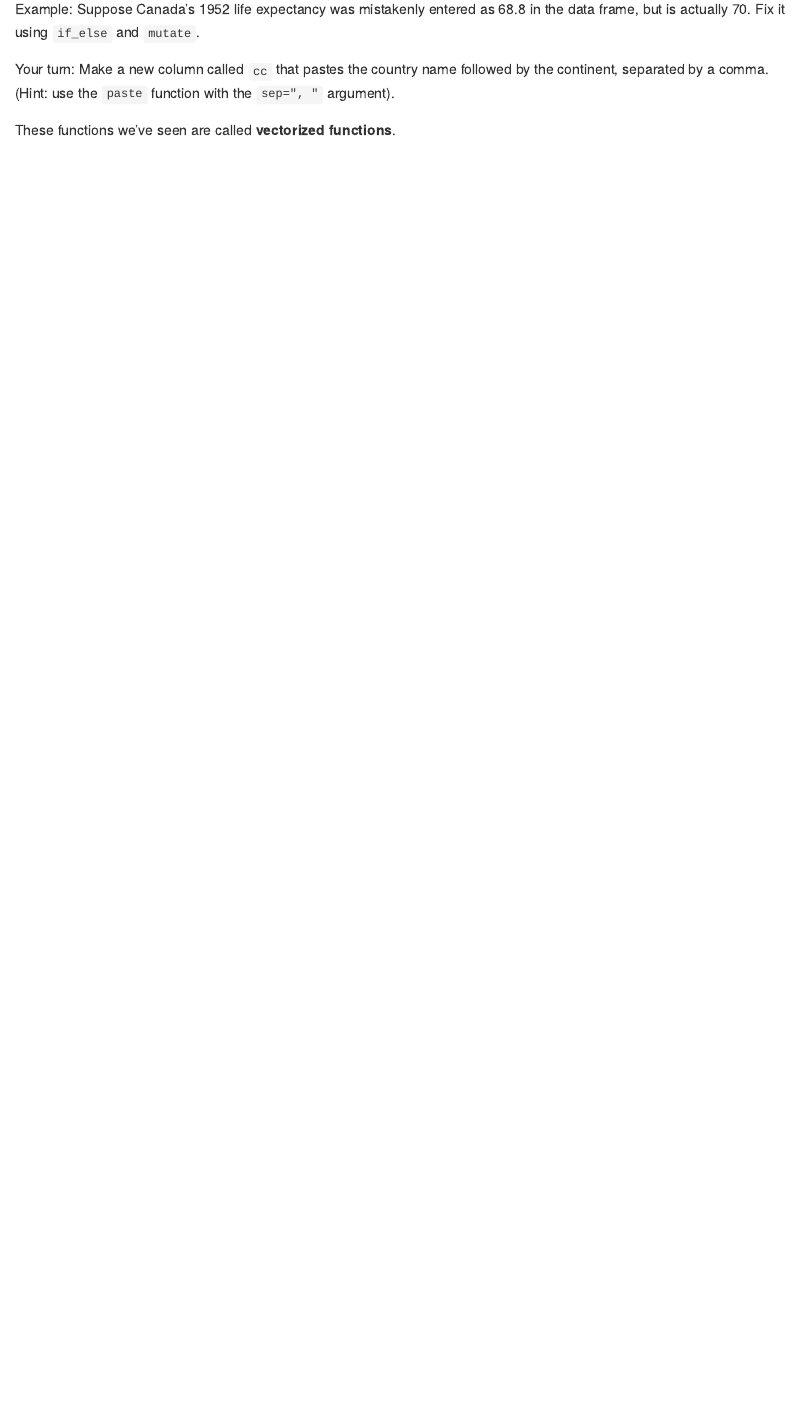
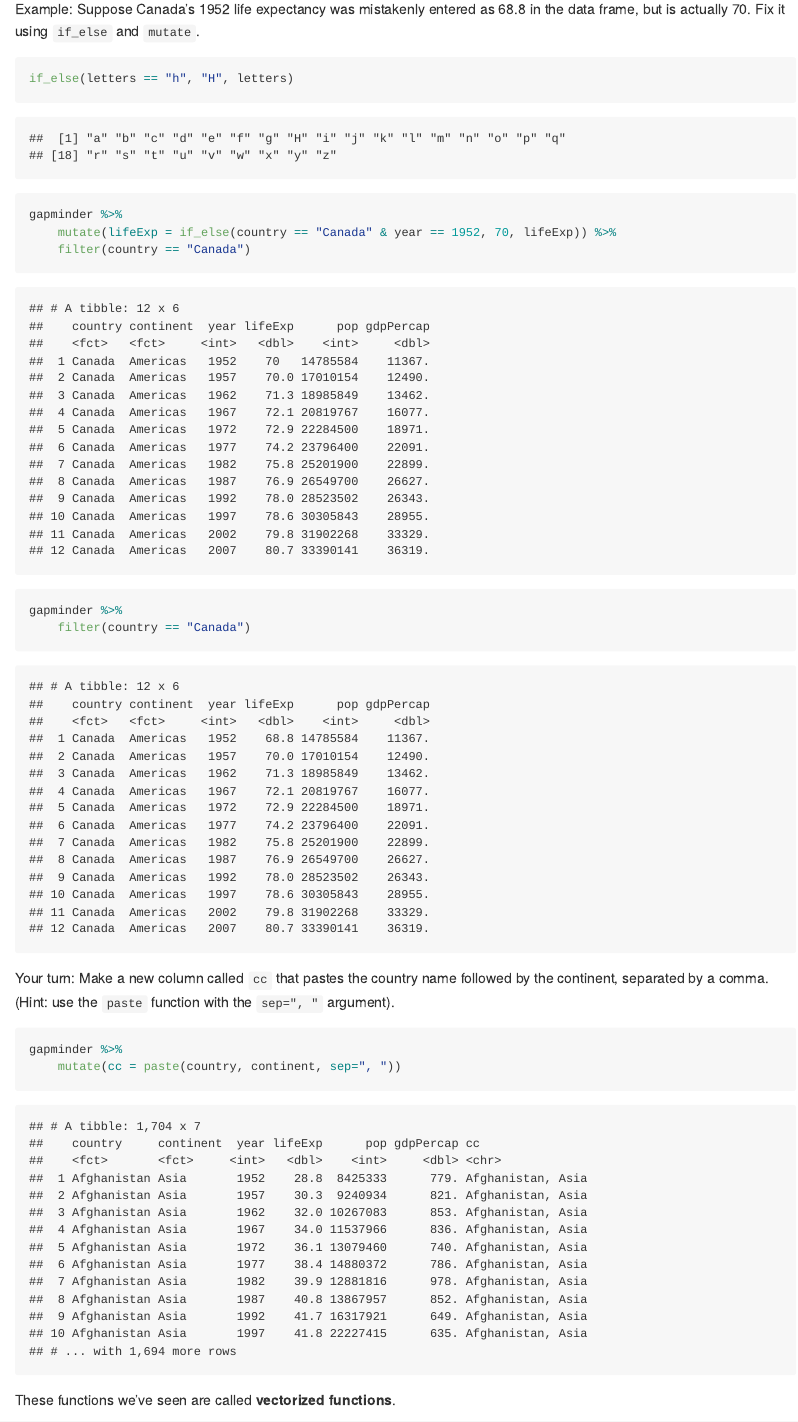
Before and after one commit to slumnitz/STAT545_participation, an R Markdown document (cm008/cm008-exercise.Rmd): the page in a window 1100 px wide, from 510 px down before the commit and from 1370 px down after it, so that both start at the same text. The pictures show the output file cm008/cm008-exercise.md that the author committed with the source, drawn offline in the style of GitHub.

Commit message:
finish first chunk of cm008 exercises

````diff
--- a/cm008/cm008-exercise.Rmd
+++ b/cm008/cm008-exercise.Rmd
@@ -33,14 +37,20 @@ The `if_else` function is useful for changing certain elements in a data frame.
 Example: Suppose Canada's 1952 life expectancy was mistakenly entered as 68.8 in the data frame, but is actually 70. Fix it using `if_else` and `mutate`.
 
 ```{r}
-
+if_else(letters == "h", "H", letters)
+gapminder %>%
+    mutate(lifeExp = if_else(country == "Canada" & year == 1952, 70, lifeExp)) %>%
+    filter(country == "Canada")
+gapminder %>%
+    filter(country == "Canada")
 ```
 
 
 Your turn: Make a new column called `cc` that pastes the country name followed by the continent, separated by a comma. (Hint: use the `paste` function with the `sep=", "` argument).
 
 ```{r}
-
+gapminder %>%
+    mutate(cc = paste(country, continent, sep=", "))
 ```
 
 These functions we've seen are called __vectorized functions__.
````
Also changed, not shown: cm008/cm008-exercise.md, cm008/cm008-exercise.Rmd (8 more changed lines).
